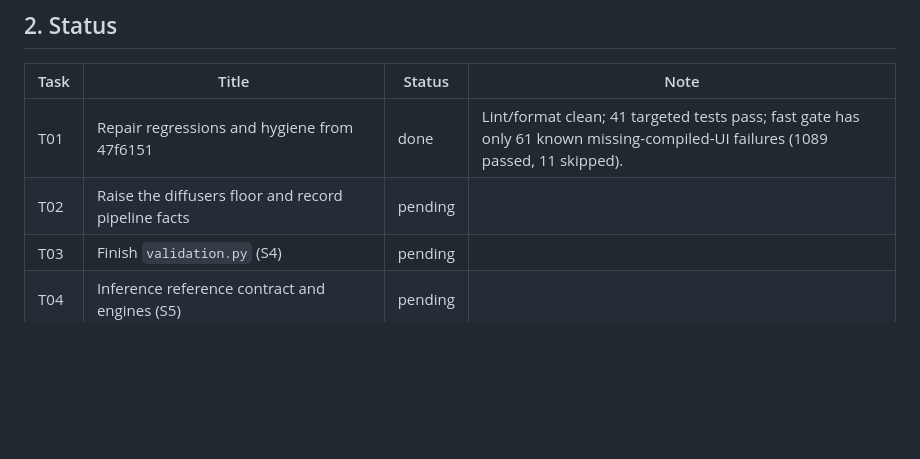
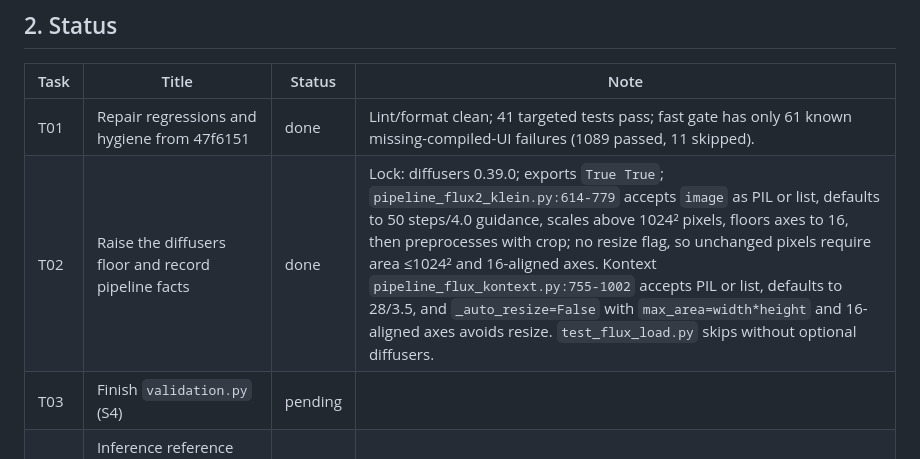
Before and after one commit to 941design/textbrush, a Markdown page: specs/epic-multi-reference-flux-image-editing/tasks.md, the part around the change. GitHub-like rendering; blank space fills up the shorter version.

Commit message:
feat(inference): Raise the diffusers floor and record pipeline facts

```diff
--- a/specs/epic-multi-reference-flux-image-editing/tasks.md
+++ b/specs/epic-multi-reference-flux-image-editing/tasks.md
@@ -111,7 +111,7 @@ Rules that apply to every task (from `CLAUDE.md` and `architecture.md`):
 | Task | Title | Status | Note |
 |---|---|---|---|
 | T01 | Repair regressions and hygiene from 47f6151 | done | Lint/format clean; 41 targeted tests pass; fast gate has only 61 known missing-compiled-UI failures (1089 passed, 11 skipped). |
-| T02 | Raise the diffusers floor and record pipeline facts | pending | |
+| T02 | Raise the diffusers floor and record pipeline facts | done | Lock: diffusers 0.39.0; exports `True True`; `pipeline_flux2_klein.py:614-779` accepts `image` as PIL or list, defaults to 50 steps/4.0 guidance, scales above 1024² pixels, floors axes to 16, then preprocesses with crop; no resize flag, so unchanged pixels require area ≤1024² and 16-aligned axes. Kontext `pipeline_flux_kontext.py:755-1002` accepts PIL or list, defaults to 28/3.5, and `_auto_resize=False` with `max_area=width*height` and 16-aligned axes avoids resize. `test_flux_load.py` skips without optional diffusers. |
 | T03 | Finish `validation.py` (S4) | pending | |
 | T04 | Inference reference contract and engines (S5) | pending | |
 | T05 | Worker quiescence, discard, buffer provenance (S6) | pending | |
```
